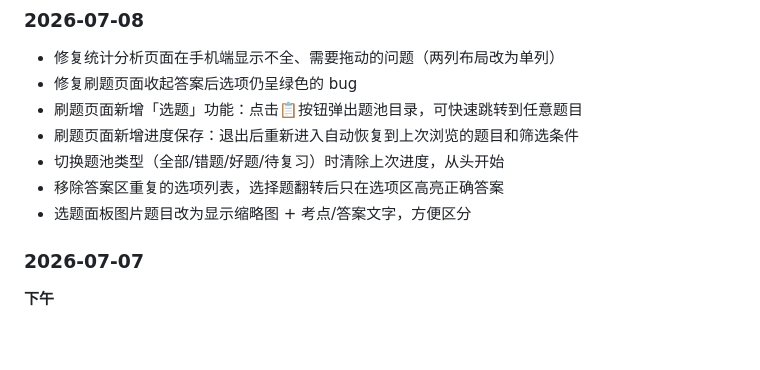
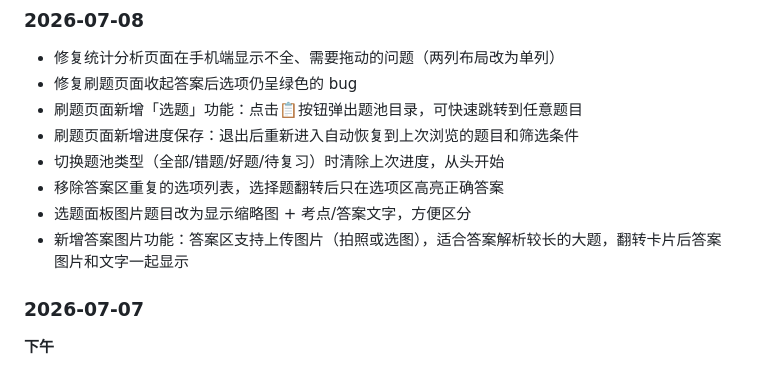
Before and after one commit to Mireux-psy/qbank312, a Markdown page: README.md, the part around the change. GitHub-like rendering; blank space fills up the shorter version.

Commit message:
更新README：答案图片功能

```diff
--- a/README.md
+++ b/README.md
@@ -77,6 +77,7 @@
 - 切换题池类型（全部/错题/好题/待复习）时清除上次进度，从头开始
 - 移除答案区重复的选项列表，选择题翻转后只在选项区高亮正确答案
 - 选题面板图片题目改为显示缩略图 + 考点/答案文字，方便区分
+- 新增答案图片功能：答案区支持上传图片（拍照或选图），适合答案解析较长的大题，翻转卡片后答案图片和文字一起显示
 
 ### 2026-07-07
 
```
